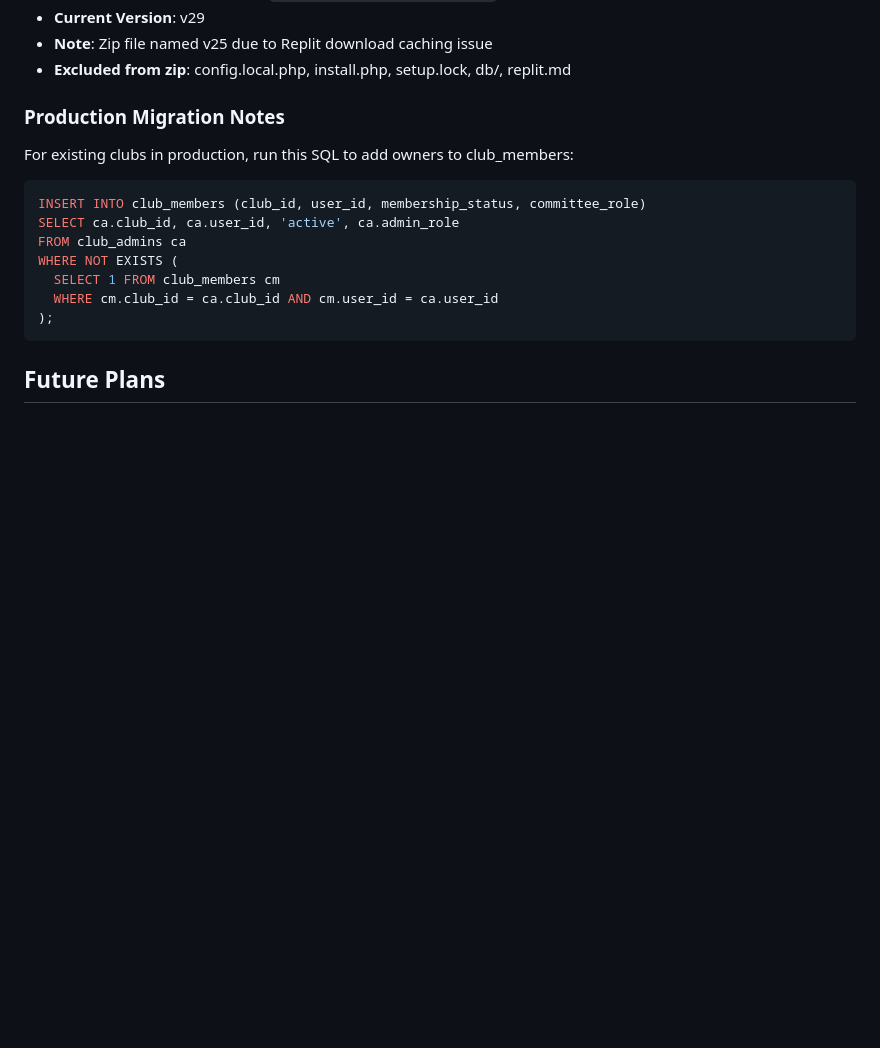
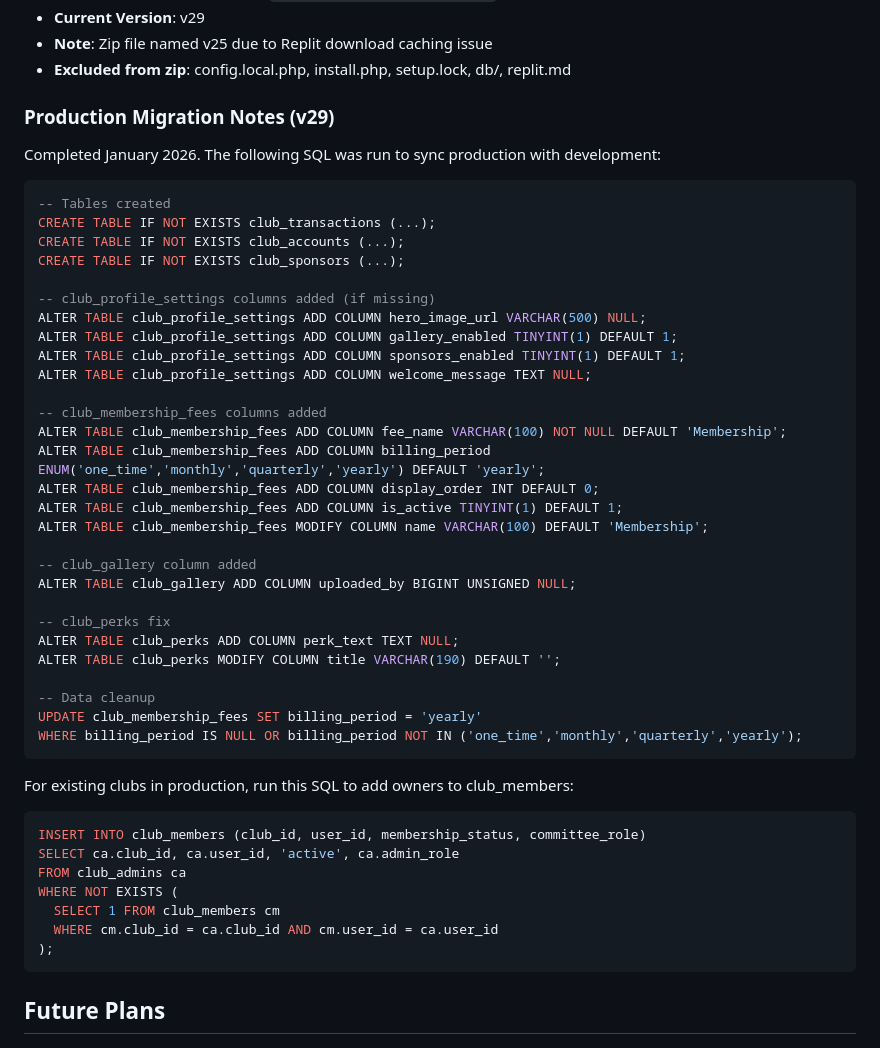
Before and after one commit to Kainitiative/angling-club-manager, a Markdown page: replit.md, the part around the change. Rendered like a GitHub page; blank space fills up the shorter version.

Commit message:
Update documentation with production database migration notes
Add SQL statements to replit.md for database migration, including table creation, column additions, and data cleanup for v29.

Replit-Commit-Author: Agent
Replit-Commit-Session-Id: 58adf6aa-5ae2-40fc-87e7-fc4317eb23ae
Replit-Commit-Checkpoint-Type: full_checkpoint
Replit-Commit-Event-Id: ef4cd74d-8fb7-4dd6-98af-e60b3751ae4d
Replit-Commit-Screenshot-Url: https://storage.googleapis.com/screenshot-production-us-central1/6ea58eb3-1b86-4cb1-a121-297f99a7e4e6/58adf6aa-5ae2-40fc-87e7-fc4317eb23ae/LteqtJt
Replit-Helium-Checkpoint-Created: true

````diff
--- a/replit.md
+++ b/replit.md
@@ -118,7 +118,40 @@ Key features include a robust user authentication system, comprehensive club man
 - **Note**: Zip file named v25 due to Replit download caching issue
 - **Excluded from zip**: config.local.php, install.php, setup.lock, db/, replit.md
 
-### Production Migration Notes
+### Production Migration Notes (v29)
+Completed January 2026. The following SQL was run to sync production with development:
+
+```sql
+-- Tables created
+CREATE TABLE IF NOT EXISTS club_transactions (...);
+CREATE TABLE IF NOT EXISTS club_accounts (...);
+CREATE TABLE IF NOT EXISTS club_sponsors (...);
+
+-- club_profile_settings columns added (if missing)
+ALTER TABLE club_profile_settings ADD COLUMN hero_image_url VARCHAR(500) NULL;
+ALTER TABLE club_profile_settings ADD COLUMN gallery_enabled TINYINT(1) DEFAULT 1;
+ALTER TABLE club_profile_settings ADD COLUMN sponsors_enabled TINYINT(1) DEFAULT 1;
+ALTER TABLE club_profile_settings ADD COLUMN welcome_message TEXT NULL;
+
+-- club_membership_fees columns added
+ALTER TABLE club_membership_fees ADD COLUMN fee_name VARCHAR(100) NOT NULL DEFAULT 'Membership';
+ALTER TABLE club_membership_fees ADD COLUMN billing_period ENUM('one_time','monthly','quarterly','yearly') DEFAULT 'yearly';
+ALTER TABLE club_membership_fees ADD COLUMN display_order INT DEFAULT 0;
+ALTER TABLE club_membership_fees ADD COLUMN is_active TINYINT(1) DEFAULT 1;
+ALTER TABLE club_membership_fees MODIFY COLUMN name VARCHAR(100) DEFAULT 'Membership';
+
+-- club_gallery column added
+ALTER TABLE club_gallery ADD COLUMN uploaded_by BIGINT UNSIGNED NULL;
+
+-- club_perks fix
+ALTER TABLE club_perks ADD COLUMN perk_text TEXT NULL;
+ALTER TABLE club_perks MODIFY COLUMN title VARCHAR(190) DEFAULT '';
+
+-- Data cleanup
+UPDATE club_membership_fees SET billing_period = 'yearly'
+WHERE billing_period IS NULL OR billing_period NOT IN ('one_time','monthly','quarterly','yearly');
+```
+
 For existing clubs in production, run this SQL to add owners to club_members:
 ```sql
 INSERT INTO club_members (club_id, user_id, membership_status, committee_role)
````
